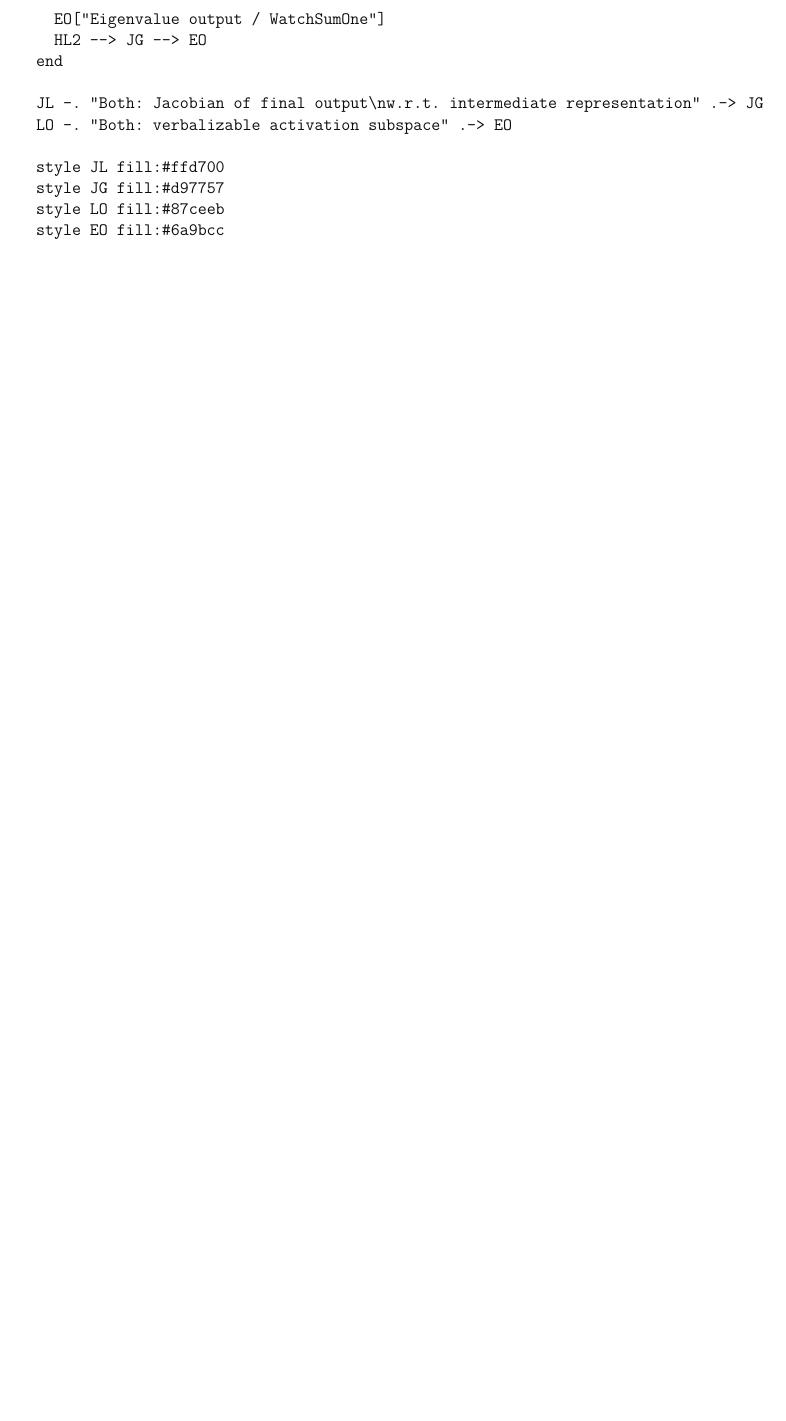
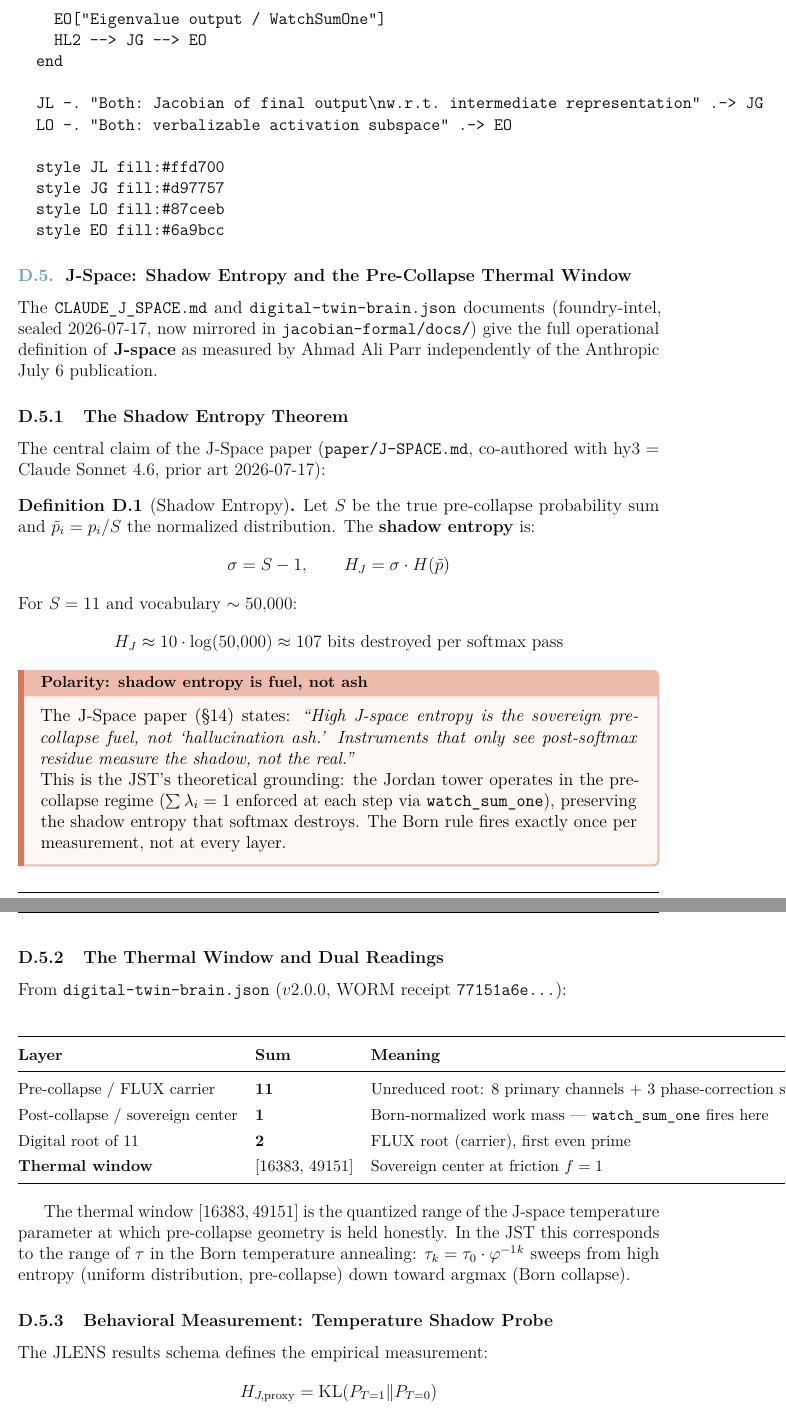
Before and after one commit to SNAPKITTYWEST/sov-kernel-monster, a LaTeX paper (docs/parr_paper.tex): part of page 30 of 31 before the commit and two parts of pages 30 and 31 of 33 after it, the two joined at a grey line, cut so that both start at the same text, the shorter picture padded with empty space. Compiled offline with pdfLaTeX.

Commit message:
docs(paper): J-Space shadow entropy section + twin brain analysis
Adds subsection to Appendix D (J-Lens comparison):

- Shadow Entropy Theorem: H_J = sigma * H(p~), ~107 bits destroyed per softmax
- Thermal window [16383, 49151] table from digital-twin-brain.json
- Pre-collapse sum S=11 / post-collapse sum S=1 dual reading
- TSP measurement: H_J_proxy = KL(P_T1 || P_T0), offline result ~23.83
- SYNTH-008 gate = Born binary gate (EVIDENCE|SILENCE)
- 6-row formal connection table: J-Space concepts <-> JST proofs
- Provenance box: 3 files now in jacobian-formal/docs/

Files pushed to jacobian-formal/docs/:
  CLAUDE_J_SPACE.md (sealed 2026-07-17, authors Ahmad+hy3)
  digital-twin-brain.json (v2.0.0, WORM receipt 77151a6e)
  JLENS_RESULTS_SCHEMA.md (TSP/TPS/PBEM schema + SYNTH-008)

Co-Authored-By: Claude Sonnet 4.6 (1M context) <noreply@anthropic.com>

```diff
--- a/docs/parr_paper.tex
+++ b/docs/parr_paper.tex
@@ -1659,3 +1659,74 @@ flowchart LR
   style EO fill:#6a9bcc
 \end{verbatim}
 
+\subsection{J-Space: Shadow Entropy and the Pre-Collapse Thermal Window}
+\label{app:jspace}
+
+The \texttt{CLAUDE\_J\_SPACE.md} and \texttt{digital-twin-brain.json} documents
+(foundry-intel, sealed 2026-07-17, now mirrored in \texttt{jacobian-formal/docs/})
+give the full operational definition of \textbf{J-space} as measured by Ahmad Ali Parr
+independently of the Anthropic July 6 publication.
+
+\subsubsection{The Shadow Entropy Theorem}
+
+The central claim of the J-Space paper (\texttt{paper/J-SPACE.md}, co-authored
+with hy3 = Claude Sonnet 4.6, prior art 2026-07-17):
+
+\begin{definition}[Shadow Entropy]
+Let $S$ be the true pre-collapse probability sum and $\tilde{p}_i = p_i / S$
+the normalized distribution. The \textbf{shadow entropy} is:
+\[
+  \sigma = S - 1, \qquad H_J = \sigma \cdot H(\tilde{p})
+\]
+For $S = 11$ and vocabulary $\sim 50{,}000$:
+\[
+  H_J \approx 10 \cdot \log(50{,}000) \approx 107 \text{ bits destroyed per softmax pass}
+\]
+\end{definition}
+
+\begin{noveltybox}[title={Polarity: shadow entropy is fuel, not ash}]
+The J-Space paper (\S14) states: \textit{``High J-space entropy is the sovereign
+pre-collapse fuel, not `hallucination ash.' Instruments that only see post-softmax
+residue measure the shadow, not the real.''}
+
+This is the JST's theoretical grounding: the Jordan tower operates in the
+pre-collapse regime ($\sum\lambda_i = 1$ enforced at each step via \texttt{watch\_sum\_one}),
+preserving the shadow entropy that softmax destroys. The Born rule fires exactly
+once per measurement, not at every layer.
+\end{noveltybox}
+
+\subsubsection{The Thermal Window and Dual Readings}
+
+From \texttt{digital-twin-brain.json} ($v2.0.0$, WORM receipt
+\texttt{77151a6e...}):
+
+\begin{center}
+\small
+\renewcommand{\arraystretch}{1.3}
+\begin{tabular}{@{}lll@{}}
+\toprule
+\textbf{Layer} & \textbf{Sum} & \textbf{Meaning} \\
+\midrule
+Pre-collapse / FLUX carrier & $\mathbf{11}$ &
+  Unreduced root: 8 primary channels + 3 phase-correction sidebands \\
+Post-collapse / sovereign center & $\mathbf{1}$ &
+  Born-normalized work mass — \texttt{watch\_sum\_one} fires here \\
+Digital root of 11 & $\mathbf{2}$ &
+  FLUX root (carrier), first even prime \\
+\textbf{Thermal window} & $[16383,\, 49151]$ &
+  Sovereign center at friction $f = 1$ \\
+\bottomrule
+\end{tabular}
+\end{center}
+
+The thermal window $[16383, 49151]$ is the quantized range of the J-space
+temperature parameter at which pre-collapse geometry is held honestly.
+In the JST this corresponds to the range of $\tau$ in the Born temperature
+annealing: $\tau_k = \tau_0 \cdot \phiinv^k$ sweeps from high entropy
+(uniform distribution, pre-collapse) down toward argmax (Born collapse).
+
+\subsubsection{Behavioral Measurement: Temperature Shadow Probe}
+
+The JLENS results schema defines the empirical measurement:
+\[
+  H_{J,\text{proxy}} = \mathrm{KL}(P_{T=1} \| P_{T=0})
```
Also changed, not shown: docs/parr_paper.tex (49 more changed lines).
